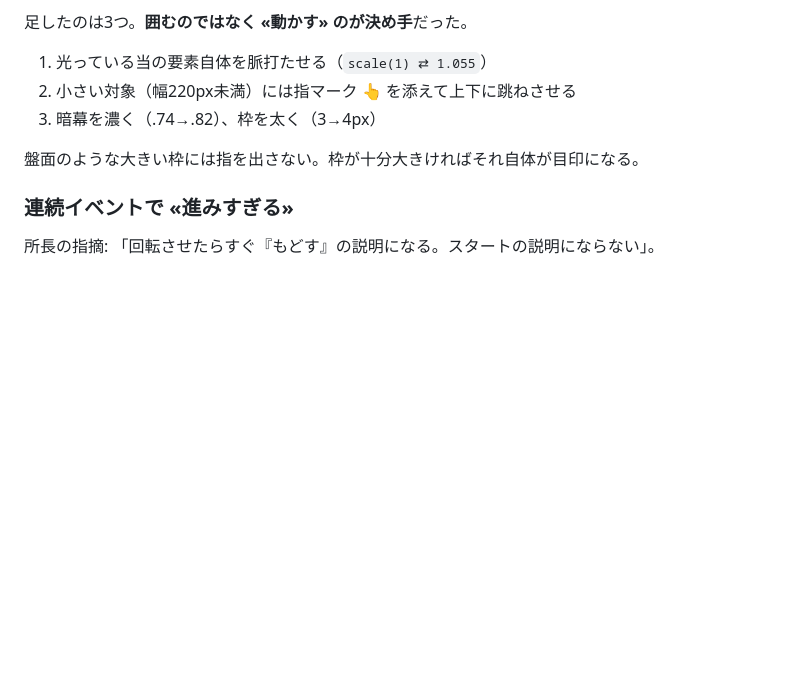
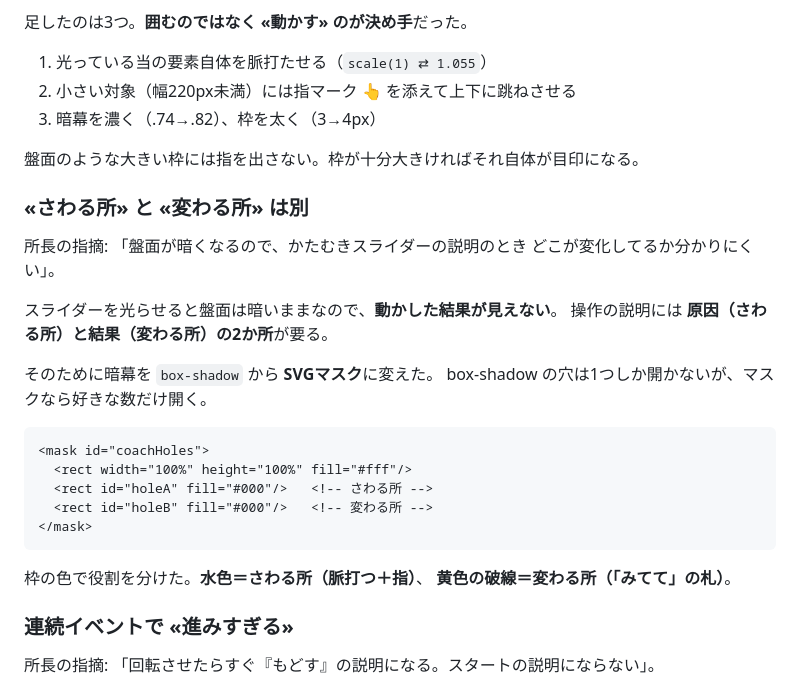
Before and after one commit to yokobo103/yokobo-pitagoran, a Markdown page: PROJECT_NOTE.md, the part around the change. Rendered like a GitHub page; blank space fills up the shorter version.

Commit message:
さわる所と変わる所を分ける学びを記録
Co-Authored-By: Claude Opus 5 <noreply@anthropic.com>

````diff
--- a/PROJECT_NOTE.md
+++ b/PROJECT_NOTE.md
@@ -376,6 +376,28 @@ const sx = cvRect.width / WORLD_W, sy = cvRect.height / WORLD_H;
 
 盤面のような大きい枠には指を出さない。枠が十分大きければそれ自体が目印になる。
 
+### «さわる所» と «変わる所» は別
+
+所長の指摘: 「盤面が暗くなるので、かたむきスライダーの説明のとき
+どこが変化してるか分かりにくい」。
+
+スライダーを光らせると盤面は暗いままなので、**動かした結果が見えない**。
+操作の説明には **原因（さわる所）と結果（変わる所）の2か所**が要る。
+
+そのために暗幕を `box-shadow` から **SVGマスク**に変えた。
+box-shadow の穴は1つしか開かないが、マスクなら好きな数だけ開く。
+
+```html
+<mask id="coachHoles">
+  <rect width="100%" height="100%" fill="#fff"/>
+  <rect id="holeA" fill="#000"/>   <!-- さわる所 -->
+  <rect id="holeB" fill="#000"/>   <!-- 変わる所 -->
+</mask>
+```
+
+枠の色で役割を分けた。**水色＝さわる所（脈打つ＋指）**、
+**黄色の破線＝変わる所（「みてて」の札）**。
+
 ### 連続イベントで «進みすぎる»
 
 所長の指摘: 「回転させたらすぐ『もどす』の説明になる。スタートの説明にならない」。
````
